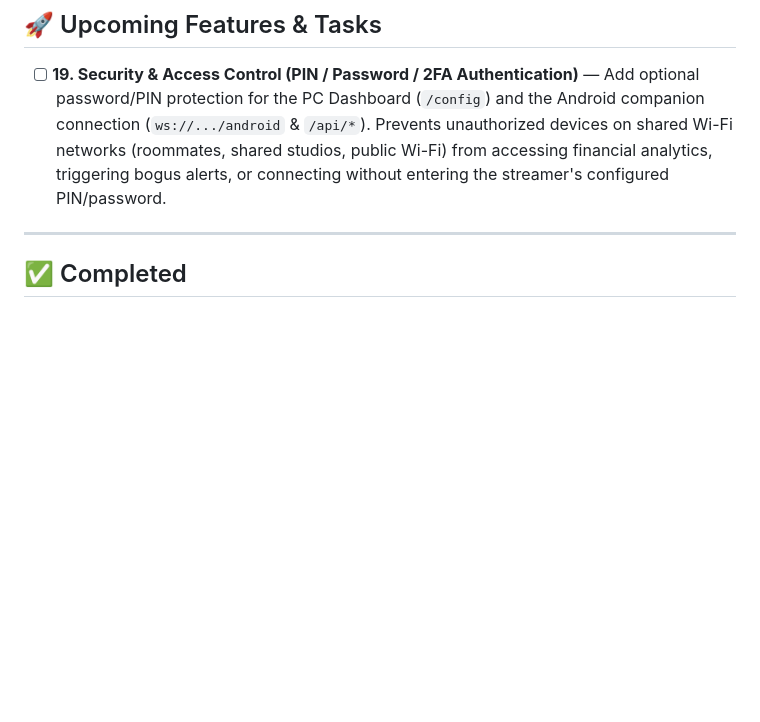
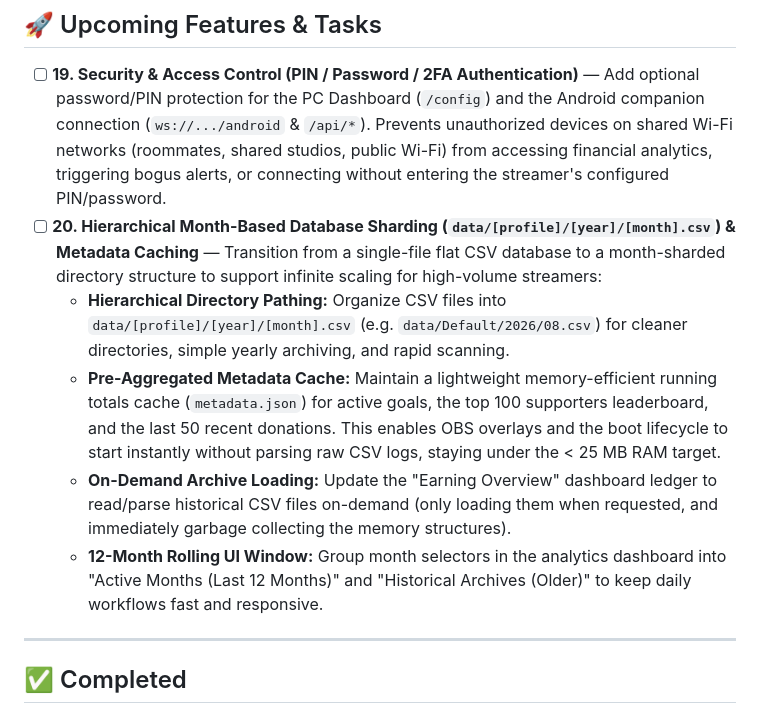
Before and after one commit to clowneon1/streampe, a Markdown page: TODO.md, the part around the change. Drawn GitHub-style; blank space fills up the shorter version.

Commit message:
docs(todo): add database sharding and metadata caching roadmap

```diff
--- a/TODO.md
+++ b/TODO.md
@@ -5,6 +5,11 @@
 ## 🚀 Upcoming Features & Tasks
 
 - [ ] **19. Security & Access Control (PIN / Password / 2FA Authentication)** — Add optional password/PIN protection for the PC Dashboard (`/config`) and the Android companion connection (`ws://.../android` & `/api/*`). Prevents unauthorized devices on shared Wi-Fi networks (roommates, shared studios, public Wi-Fi) from accessing financial analytics, triggering bogus alerts, or connecting without entering the streamer's configured PIN/password.
+- [ ] **20. Hierarchical Month-Based Database Sharding (`data/[profile]/[year]/[month].csv`) & Metadata Caching** — Transition from a single-file flat CSV database to a month-sharded directory structure to support infinite scaling for high-volume streamers:
+  - **Hierarchical Directory Pathing:** Organize CSV files into `data/[profile]/[year]/[month].csv` (e.g. `data/Default/2026/08.csv`) for cleaner directories, simple yearly archiving, and rapid scanning.
+  - **Pre-Aggregated Metadata Cache:** Maintain a lightweight memory-efficient running totals cache (`metadata.json`) for active goals, the top 100 supporters leaderboard, and the last 50 recent donations. This enables OBS overlays and the boot lifecycle to start instantly without parsing raw CSV logs, staying under the < 25 MB RAM target.
+  - **On-Demand Archive Loading:** Update the "Earning Overview" dashboard ledger to read/parse historical CSV files on-demand (only loading them when requested, and immediately garbage collecting the memory structures).
+  - **12-Month Rolling UI Window:** Group month selectors in the analytics dashboard into "Active Months (Last 12 Months)" and "Historical Archives (Older)" to keep daily workflows fast and responsive.
 
 ---
 
```
